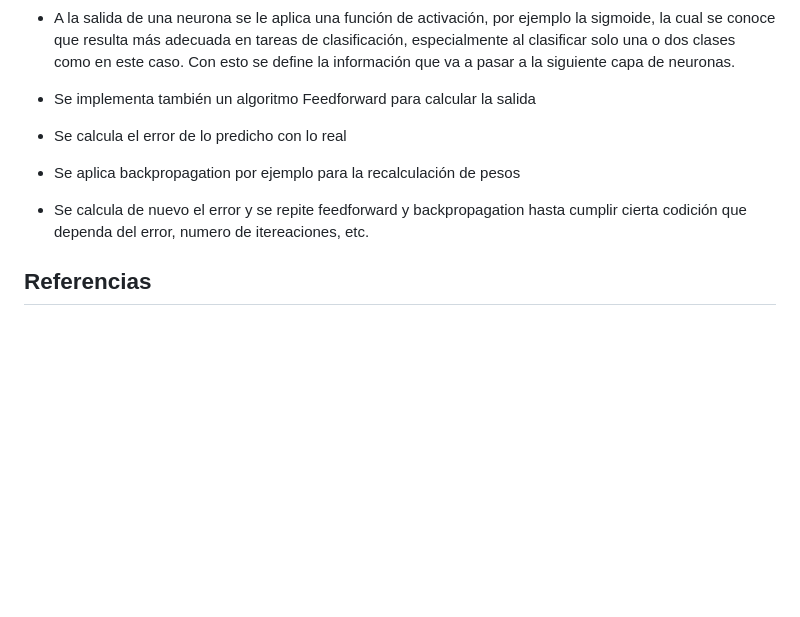
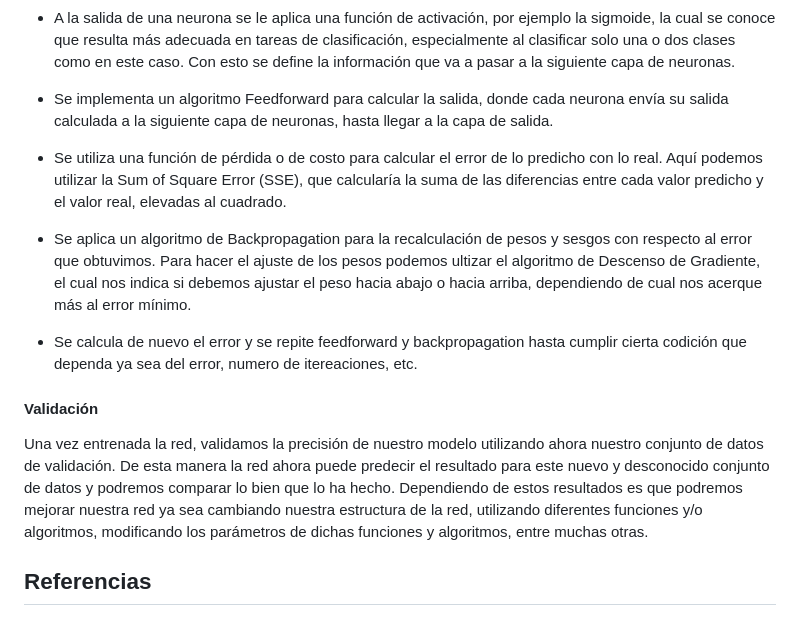
Before and after one commit to jrivera15/MCD, a Markdown page: Propedeuticos/Matematicas/index.md, the part around the change. GitHub-like rendering; blank space fills up the shorter version.

```diff
--- a/Propedeuticos/Matematicas/index.md
+++ b/Propedeuticos/Matematicas/index.md
@@ -282,10 +282,18 @@ Nuestra matriz de pesos W tendrá tantas filas como neuronas tenga la capa a la
 
 - A la salida de una neurona se le aplica una función de activación, por ejemplo la sigmoide, la cual se conoce que resulta más adecuada en tareas de clasificación, especialmente al clasificar solo una o dos clases como en este caso. Con esto se define la información que va a pasar a la siguiente capa de neuronas.
 
-- Se implementa también un algoritmo Feedforward para calcular la salida
-- Se calcula el error de lo predicho con lo real
-- Se aplica backpropagation por ejemplo para la recalculación de pesos
-- Se calcula de nuevo el error y se repite feedforward y backpropagation hasta cumplir cierta codición que dependa del error, numero de itereaciones, etc.
+- Se implementa un algoritmo Feedforward para calcular la salida, donde cada neurona envía su salida calculada a la siguiente capa de neuronas, hasta llegar a la capa de salida.
+
+- Se utiliza una función de pérdida o de costo para calcular el error de lo predicho con lo real. Aquí podemos utilizar la Sum of Square Error (SSE), que calcularía la suma de las diferencias entre cada valor predicho y el valor real, elevadas al cuadrado.
+
+- Se aplica un algoritmo de Backpropagation para la recalculación de pesos y sesgos con respecto al error que obtuvimos. Para hacer el ajuste de los pesos podemos ultizar el algoritmo de Descenso de Gradiente, el cual nos indica si debemos ajustar el peso hacia abajo o hacia arriba, dependiendo de cual nos acerque más al error mínimo.
+
+- Se calcula de nuevo el error y se repite feedforward y backpropagation hasta cumplir cierta codición que dependa ya sea del error, numero de itereaciones, etc.
+
+#### Validación
+
+Una vez entrenada la red, validamos la precisión de nuestro modelo utilizando ahora nuestro conjunto de datos de validación. De esta manera la red ahora puede predecir el resultado para este nuevo y desconocido conjunto de datos y podremos comparar lo bien que lo ha hecho. Dependiendo de estos resultados es que podremos mejorar nuestra red ya sea cambiando nuestra estructura de la red, utilizando diferentes funciones y/o algoritmos, modificando los parámetros de dichas funciones y algoritmos, entre muchas otras.
+
 
 
 
```
